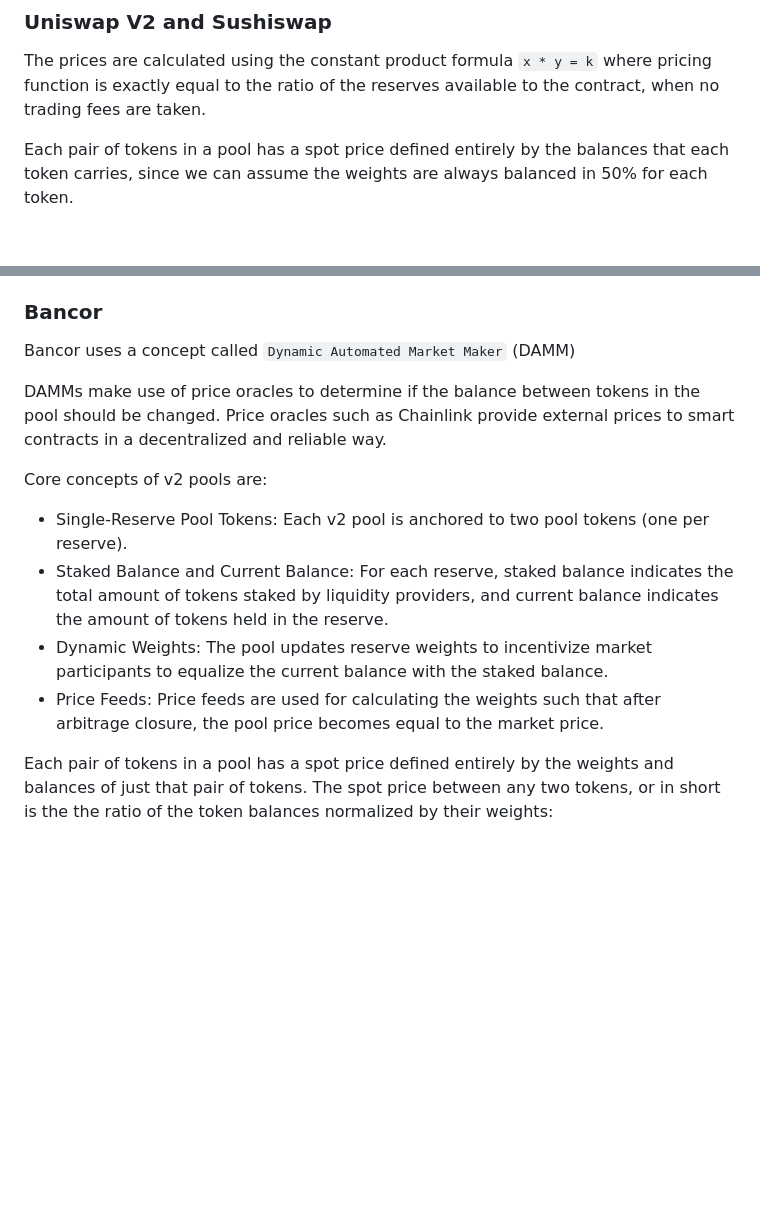
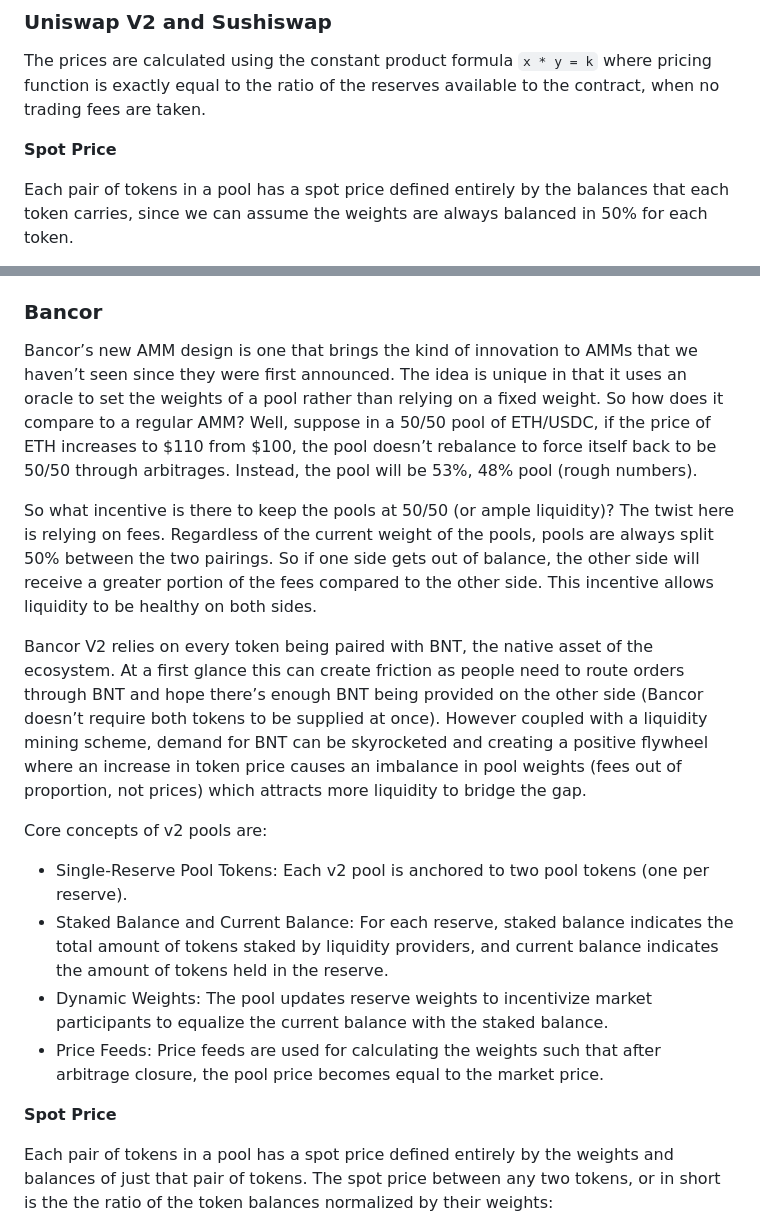
Before and after one commit to maurodelazeri/badger, a Markdown page: docs/README.md, 2 parts joined by grey strips. Rendered like a GitHub page; blank space fills up the shorter version.

```diff
--- a/docs/README.md
+++ b/docs/README.md
@@ -436,6 +436,8 @@ It is important to bear in mind that spot price, which is the theoretical price
 ### Uniswap V2 and Sushiswap
 The prices are calculated using the constant product formula `x * y = k` where pricing function is exactly equal to the ratio of the reserves available to the contract, when no trading fees are taken.
 
+**Spot Price**
+
 Each pair of tokens in a pool has a spot price defined entirely by the balances that each token carries, since we can assume the weights are always balanced in 50% for each token.
 
 <img src="https://latex.codecogs.com/svg.latex?SP^o_i = \frac{{B_i}}{{B_o} }"
@@ -575,9 +585,11 @@ If you want to know how many `WBTC` you will need to get `1` `WETH` you have to:
 
 ### Bancor
 
-Bancor uses a concept called `Dynamic Automated Market Maker` (DAMM)
+Bancor’s new AMM design is one that brings the kind of innovation to AMMs that we haven’t seen since they were first announced. The idea is unique in that it uses an oracle to set the weights of a pool rather than relying on a fixed weight. So how does it compare to a regular AMM? Well, suppose in a 50/50 pool of ETH/USDC, if the price of ETH increases to $110 from $100, the pool doesn’t rebalance to force itself back to be 50/50 through arbitrages. Instead, the pool will be 53%, 48% pool (rough numbers).
 
-DAMMs make use of price oracles to determine if the balance between tokens in the pool should be changed. Price oracles such as Chainlink provide external prices to smart contracts in a decentralized and reliable way.
+So what incentive is there to keep the pools at 50/50 (or ample liquidity)? The twist here is relying on fees. Regardless of the current weight of the pools, pools are always split 50% between the two pairings. So if one side gets out of balance, the other side will receive a greater portion of the fees compared to the other side. This incentive allows liquidity to be healthy on both sides.
+
+Bancor V2 relies on every token being paired with BNT, the native asset of the ecosystem. At a first glance this can create friction as people need to route orders through BNT and hope there’s enough BNT being provided on the other side (Bancor doesn’t require both tokens to be supplied at once). However coupled with a liquidity mining scheme, demand for BNT can be skyrocketed and creating a positive flywheel where an increase in token price causes an imbalance in pool weights (fees out of proportion, not prices) which attracts more liquidity to bridge the gap.
 
 Core concepts of v2 pools are:
 
@@ -585,6 +597,8 @@ Core concepts of v2 pools are:
 * Staked Balance and Current Balance: For each reserve, staked balance indicates the total amount of tokens staked by liquidity providers, and current balance indicates the amount of tokens held in the reserve.
 * Dynamic Weights: The pool updates reserve weights to incentivize market participants to equalize the current balance with the staked balance.
 * Price Feeds: Price feeds are used for calculating the weights such that after arbitrage closure, the pool price becomes equal to the market price.
+
+**Spot Price**
 
 Each pair of tokens in a pool has a spot price defined entirely by the weights and balances of just that pair of tokens. The spot price between any two tokens, or in short is the the ratio of the token balances normalized by their weights:
 
```
Also changed, not shown: other parts of docs/README.md (+12 -7 lines), docs/_media/curve.png (added), 1 other file.
